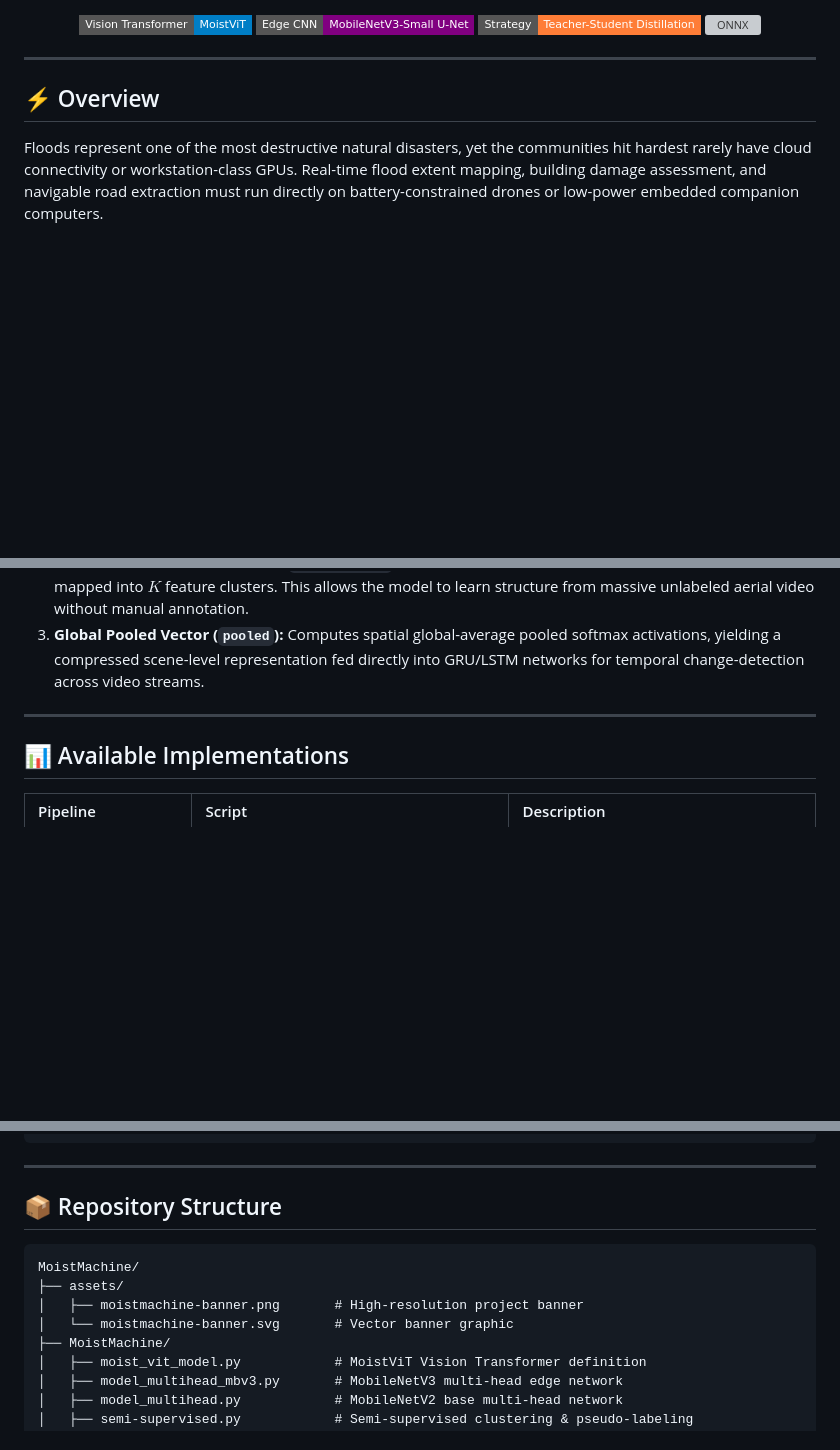
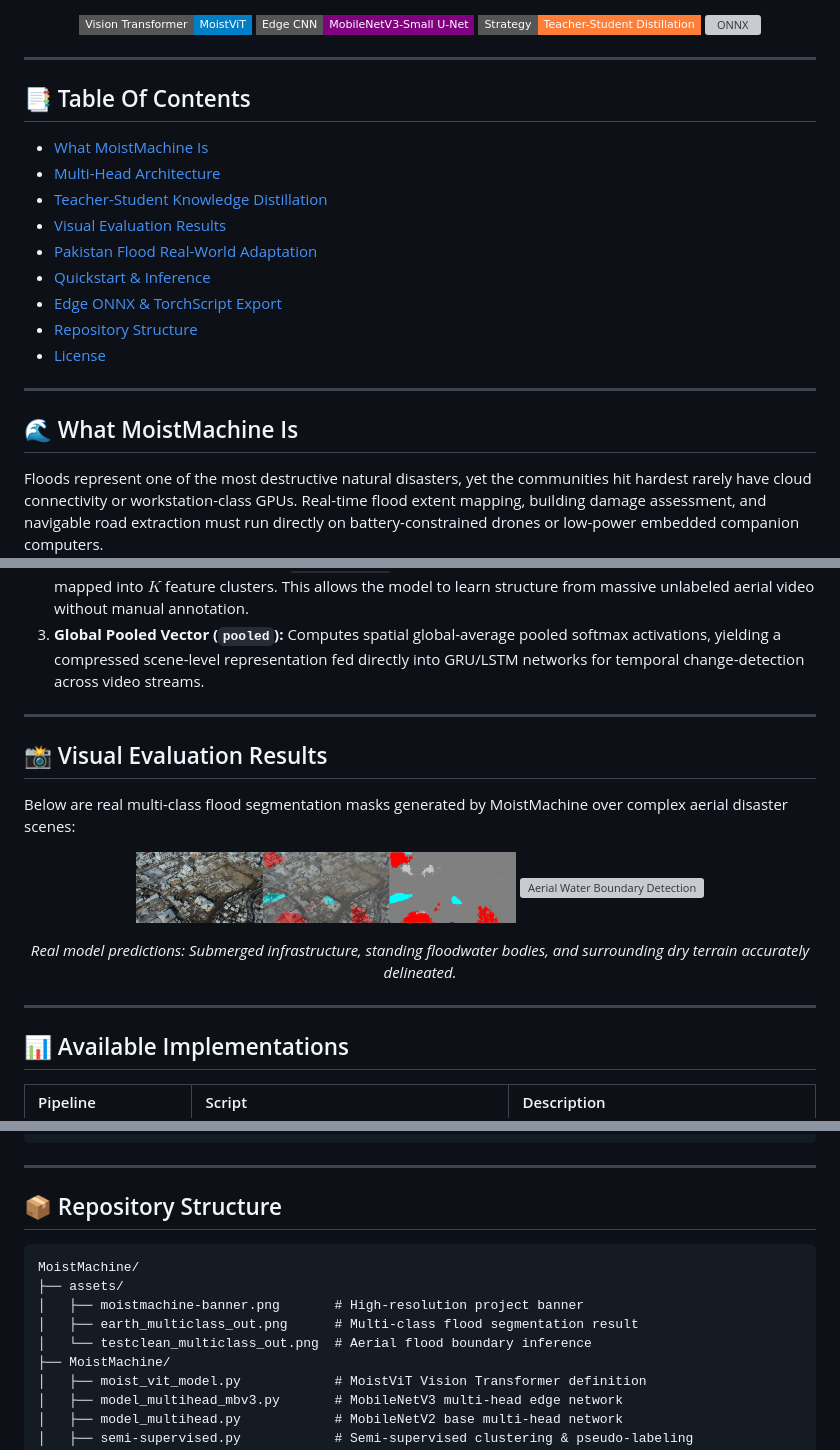
Before and after one commit to AhmadHasssan9181/MoistMachine, a Markdown page: README.md, 3 parts joined by grey strips. GitHub-like rendering; pictures changed too: assets/earth_multiclass_out.png (added); badges without logos; blank space fills up the shorter version; grey boxes are pictures that could not be loaded.

Commit message:
docs: add real flood segmentation inference gallery and Orbit-grade structure

````diff
--- a/README.md
+++ b/README.md
@@ -29,7 +29,21 @@
 
 ---
 
-## ⚡ Overview
+## 📑 Table Of Contents
+
+- [What MoistMachine Is](#what-moistmachine-is)
+- [Multi-Head Architecture](#multi-head-architecture)
+- [Teacher-Student Knowledge Distillation](#teacher-student-knowledge-distillation)
+- [Visual Evaluation Results](#visual-evaluation-results)
+- [Pakistan Flood Real-World Adaptation](#pakistan-flood-real-world-adaptation)
+- [Quickstart & Inference](#quickstart--inference)
+- [Edge ONNX & TorchScript Export](#edge-onnx--torchscript-export)
+- [Repository Structure](#repository-structure)
+- [License](#license)
+
+---
+
+## 🌊 What MoistMachine Is
 
 Floods represent one of the most destructive natural disasters, yet the communities hit hardest rarely have cloud connectivity or workstation-class GPUs. Real-time flood extent mapping, building damage assessment, and navigable road extraction must run directly on battery-constrained drones or low-power embedded companion computers.
 
@@ -62,6 +76,20 @@ graph TD
 
 ---
 
+## 📸 Visual Evaluation Results
+
+Below are real multi-class flood segmentation masks generated by MoistMachine over complex aerial disaster scenes:
+
+<p align="center">
+  <img src="./assets/earth_multiclass_out.png" width="48%" alt="Multi-Class Flood Segmentation" />
+  <img src="./assets/testclean_multiclass_out.png" width="48%" alt="Aerial Water Boundary Detection" />
+</p>
+<p align="center">
+  <em>Real model predictions: Submerged infrastructure, standing floodwater bodies, and surrounding dry terrain accurately delineated.</em>
+</p>
+
+---
+
 ## 📊 Available Implementations
 
 | Pipeline | Script | Description |
@@ -103,11 +131,12 @@ python MoistMachine/export_mobile.py --weights checkpoints/best_moist_vit.pth --
 
 ## 📦 Repository Structure
 
-```
+```text
 MoistMachine/
 ├── assets/
 │   ├── moistmachine-banner.png       # High-resolution project banner
-│   └── moistmachine-banner.svg       # Vector banner graphic
+│   ├── earth_multiclass_out.png      # Multi-class flood segmentation result
+│   └── testclean_multiclass_out.png  # Aerial flood boundary inference
 ├── MoistMachine/
 │   ├── moist_vit_model.py            # MoistViT Vision Transformer definition
 │   ├── model_multihead_mbv3.py       # MobileNetV3 multi-head edge network
````
Also changed, not shown: other parts of README.md (+2 -2 lines), 1 other file.
